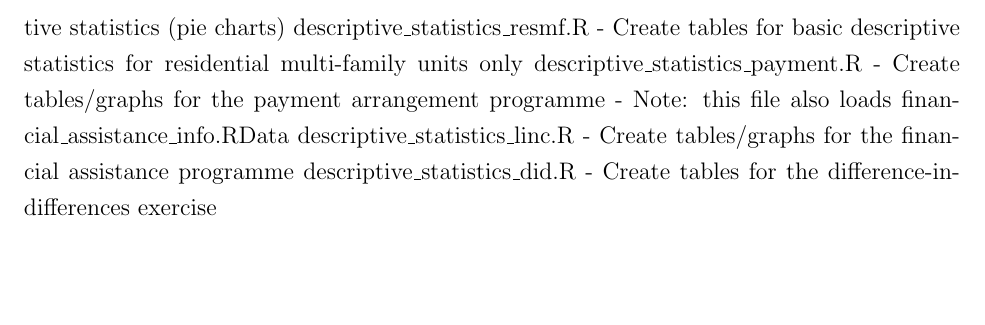
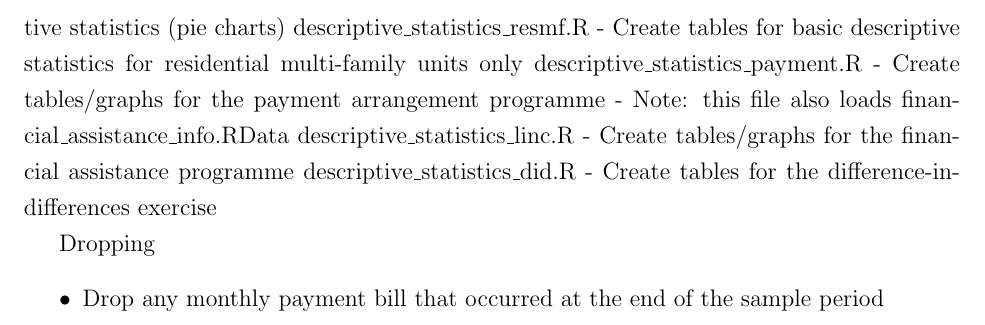
Before and after one commit to chanwoolkim/portland, a LaTeX document (README.tex): part of page 2 of 2, cut so that both start at the same text, the shorter picture padded with empty space. Compiled offline with pdfLaTeX.

Commit message:
Progress on estimation dataset

```diff
--- a/README.tex
+++ b/README.tex
@@ -85,4 +85,9 @@ descriptive\_statistics\_did.R
 
 
 
+Dropping
+\begin{itemize}
+	\item Drop any monthly payment bill that occurred at the end of the sample period
+\end{itemize}
+
 \end{document}
```
Also changed, not shown: README.pdf, 5 other files.
